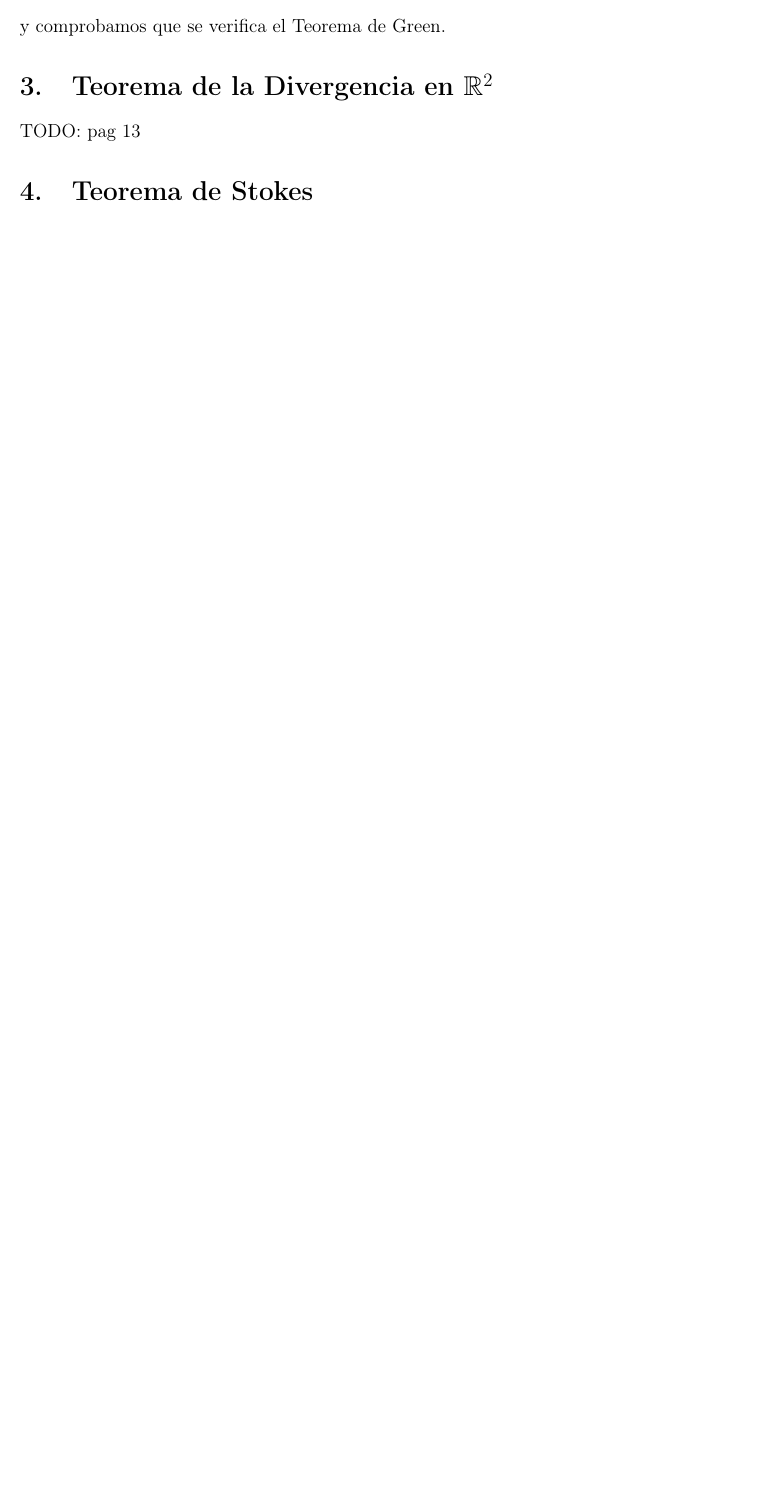
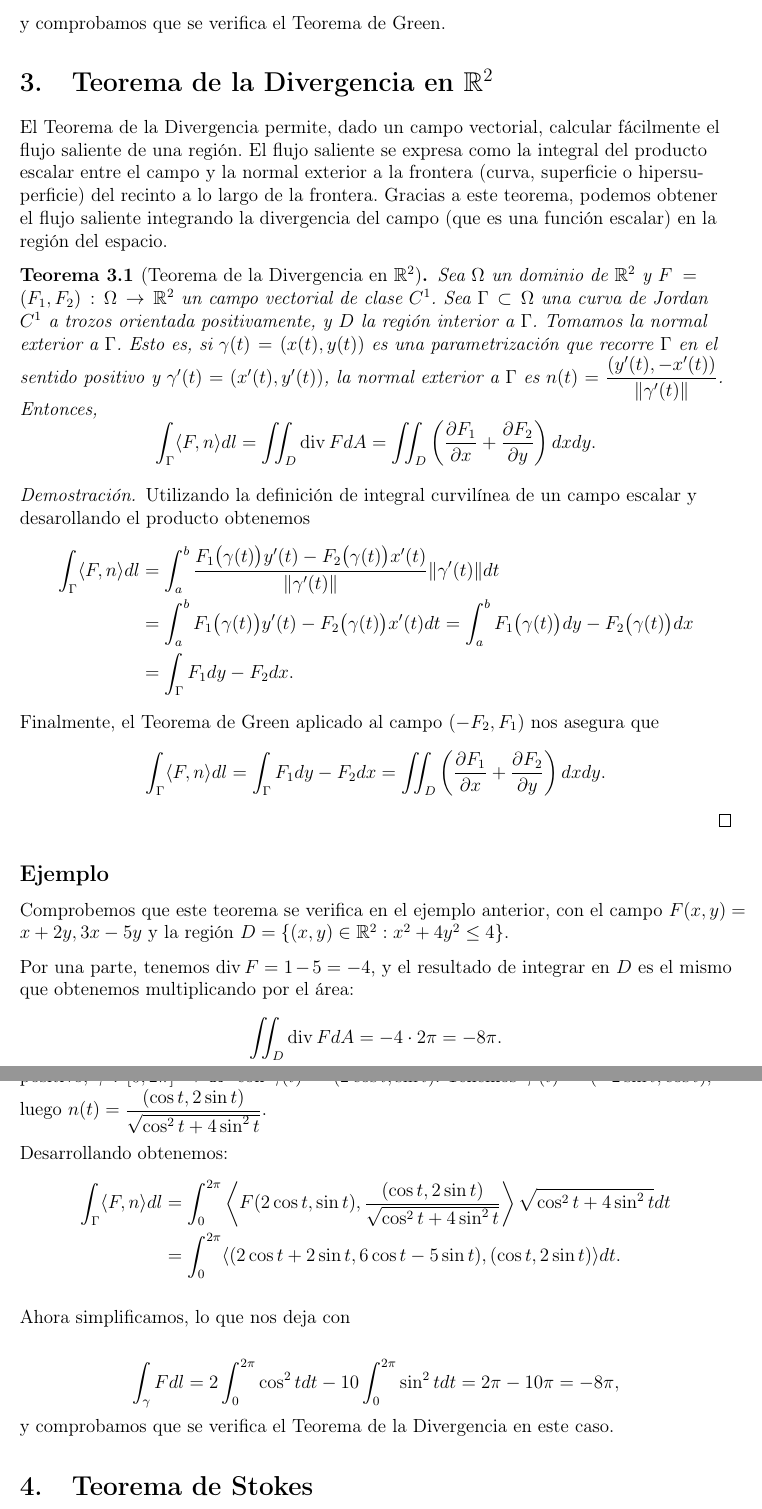
Before and after one commit to dcabezas98/Matematicas, a LaTeX document (Analisis/Vectorial/avectorial.tex): part of page 5 of 5 before the commit and two parts of pages 5 and 6 of 7 after it, the two joined at a grey line, cut so that both start at the same text, the shorter picture padded with empty space. Compiled offline with pdfLaTeX.

Commit message:
Vectorial: teorema de la divergencia dim 2

```diff
--- a/Analisis/Vectorial/avectorial.tex
+++ b/Analisis/Vectorial/avectorial.tex
@@ -202,7 +202,44 @@ y comprobamos que se verifica el Teorema de Green.
 
 \section{Teorema de la Divergencia en $\mathbb{R}^2$}
 
-TODO: pag 13
+El Teorema de la Divergencia permite, dado un campo vectorial, calcular fácilmente el flujo saliente de una región. El flujo saliente se expresa como la integral del producto escalar entre el campo y la normal exterior a la frontera (curva, superficie o hipersuperficie) del recinto a lo largo de la frontera. Gracias a este teorema, podemos obtener el flujo saliente integrando la divergencia del campo (que es una función escalar) en la región del espacio.
+
+\begin{theorem}[Teorema de la Divergencia en $\mathbb{R}^2$]
+	Sea $\Omega$ un dominio de $\mathbb{R}^2$ y $F=(F_1,F_2):\Omega\rightarrow\mathbb{R}^2$ un campo vectorial de clase $C^1$.
+	Sea $\Gamma\subset\Omega$ una curva de Jordan $C^1$ a trozos orientada positivamente, y $D$ la región interior a $\Gamma$. Tomamos la normal exterior a $\Gamma$. Esto es, si $\gamma(t)=(x(t),y(t))$ es una parametrización que recorre $\Gamma$ en el sentido positivo y $\gamma'(t)=(x'(t),y'(t))$, la normal exterior a $\Gamma$ es $n(t)=\dfrac{(y'(t),-x'(t))}{\|\gamma'(t)\|}$. Entonces,
+	\[\int_\Gamma \langle F,n\rangle dl=\iint_D\operatorname{div} F dA=\iint_D\left(\frac{\partial F_1}{\partial x}+\frac{\partial F_2}{\partial y}\right) dx dy.\]
+\end{theorem}
+
+\begin{proof}
+	Utilizando la definición de integral curvilínea de un campo escalar y desarollando el producto obtenemos
+	\begin{align*}
+	\int_\Gamma \langle F,n\rangle dl&=\int_a^b\frac{F_1\big(\gamma(t)\big)y'(t)-F_2\big(\gamma(t)\big)x'(t)}{\|\gamma'(t)\|}\|\gamma'(t)\|dt \\
+	&=\int_a^b F_1\big(\gamma(t)\big)y'(t)-F_2\big(\gamma(t)\big)x'(t)dt = \int_a^bF_1\big(\gamma(t)\big)dy-F_2\big(\gamma(t)\big)dx \\
+	&=\int_\Gamma F_1 dy-F_2dx.
+	\end{align*}
+	Finalmente, el Teorema de Green aplicado al campo $(-F_2,F_1)$ nos asegura que
+	\[\int_\Gamma \langle F,n\rangle dl=\int_\Gamma F_1 dy-F_2dx=\iint_D\left(\frac{\partial F_1}{\partial x}+\frac{\partial F_2}{\partial y}\right) dx dy.\]
+\end{proof}
+
+\subsection*{Ejemplo}
+
+Comprobemos que este teorema se verifica en el ejemplo anterior, con el campo $F(x,y)=x+2y,3x-5y$ y la región $D=\{(x,y)\in\mathbb{R}^2: x^2+4y^2\leq 4\}$.
+
+Por una parte, tenemos $\operatorname{div}F=1-5=-4$, y el resultado de integrar en $D$ es el mismo que obtenemos multiplicando por el área:
+\[\iint_D\operatorname{div} F dA= -4\cdot 2\pi=-8\pi.\]
+
+Por otra parte, utilizaremos la misma parametrización que recorre la curva en sentido positivo, $\gamma:[0,2\pi]\rightarrow\mathbb{R}^2$ con $\gamma(t)=(2\cos t, \sin t)$. Tenemos $\gamma'(t)=(-2\sin t, \cos t)$, luego $n(t)=\dfrac{(\cos t,2\sin t)}{\sqrt{\cos^2 t+4\sin^2 t}}$.
+
+Desarrollando obtenemos:
+\begin{align*}
+\int_\Gamma \langle F,n\rangle dl&=\int_0^{2\pi} \left\langle F(2\cos t, \sin t),\frac{(\cos t,2\sin t)}{\sqrt{\cos^2 t+4\sin^2 t}}\right\rangle\sqrt{\cos^2 t+4\sin^2 t} dt \\
+&=\int_0^{2\pi} \langle (2\cos t+2\sin t,6\cos t-5\sin t),(\cos t,2\sin t)\rangle dt.
+\end{align*}
+
+Ahora simplificamos, lo que nos deja con
+
+\[\int_\gamma F dl=2\int_0^{2\pi}\cos^2 t dt -10\int_0^{2\pi}\sin^2 t dt =2\pi-10\pi=-8\pi,\]
+y comprobamos que se verifica el Teorema de la Divergencia en este caso.
 
 \section{Teorema de Stokes}
 
```
Also changed, not shown: Analisis/Vectorial/avectorial.pdf, Analisis/Vectorial/avectorial.tex (19 more changed lines).
